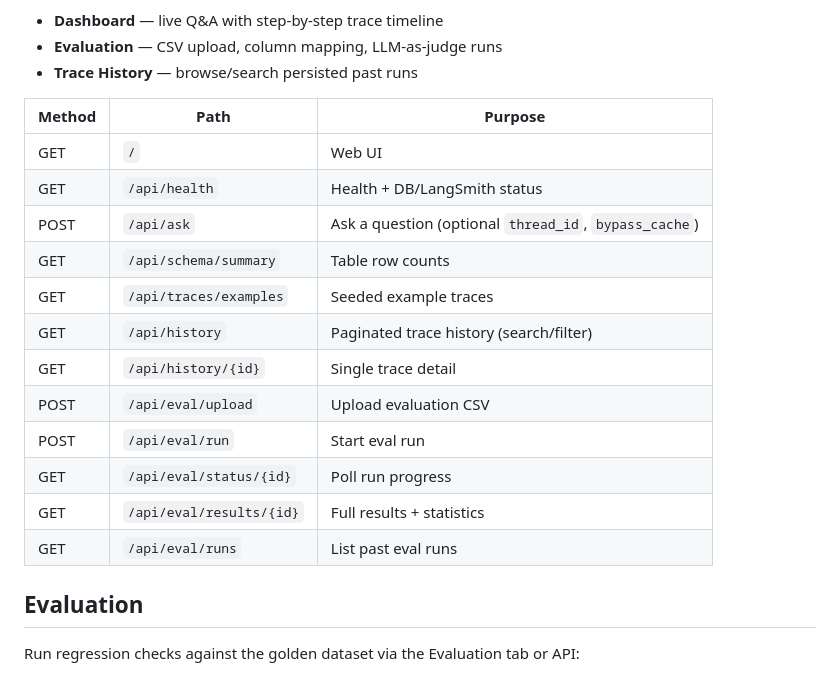
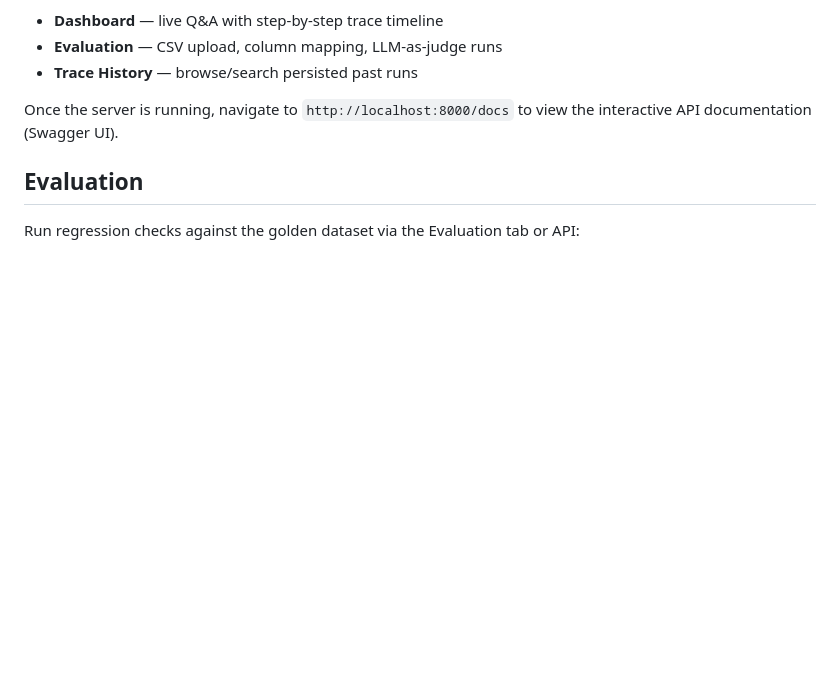
Before and after one commit to gilosr/GenpactHW, a Markdown page: README.md, the part around one of its changes. Rendered like a GitHub page; blank space fills up the shorter version.

```diff
--- a/README.md
+++ b/README.md
@@ -80,20 +80,7 @@ Three UI tabs:
 - **Evaluation** — CSV upload, column mapping, LLM-as-judge runs
 - **Trace History** — browse/search persisted past runs
 
-| Method | Path | Purpose |
-| ------ | ---- | ------- |
-| GET | `/` | Web UI |
-| GET | `/api/health` | Health + DB/LangSmith status |
-| POST | `/api/ask` | Ask a question (optional `thread_id`, `bypass_cache`) |
-| GET | `/api/schema/summary` | Table row counts |
-| GET | `/api/traces/examples` | Seeded example traces |
-| GET | `/api/history` | Paginated trace history (search/filter) |
-| GET | `/api/history/{id}` | Single trace detail |
-| POST | `/api/eval/upload` | Upload evaluation CSV |
-| POST | `/api/eval/run` | Start eval run |
-| GET | `/api/eval/status/{id}` | Poll run progress |
-| GET | `/api/eval/results/{id}` | Full results + statistics |
-| GET | `/api/eval/runs` | List past eval runs |
+Once the server is running, navigate to `http://localhost:8000/docs` to view the interactive API documentation (Swagger UI).
 
 ## Evaluation
 
```
Also changed, not shown: other parts of README.md (+14 -63 lines), INTERVIEW-REVIEW.md (added, +411 -0 lines).
